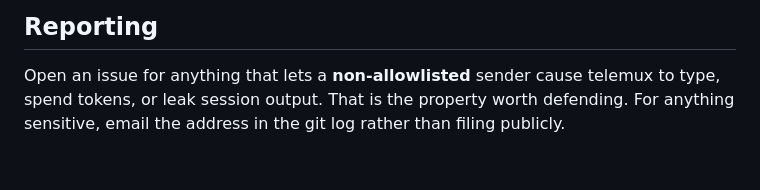
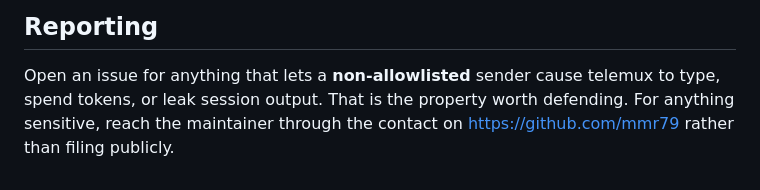
Before and after one commit to mmr710/nightmux, a Markdown page: SECURITY.md, the part around the change. Rendered like a GitHub page.

```diff
--- a/SECURITY.md
+++ b/SECURITY.md
@@ -89,5 +89,5 @@ a compromised account or an injection would make. Verify out of band.
 
 Open an issue for anything that lets a **non-allowlisted** sender cause telemux to
 type, spend tokens, or leak session output. That is the property worth
-defending. For anything sensitive, email the address in the git log rather than
-filing publicly.
+defending. For anything sensitive, reach the maintainer through the contact on
+https://github.com/mmr79 rather than filing publicly.
```
Also changed, not shown: README.md (+2 -2 lines).
